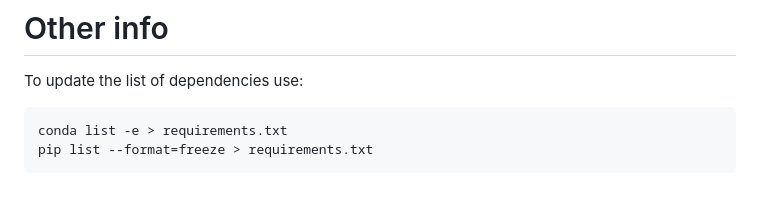
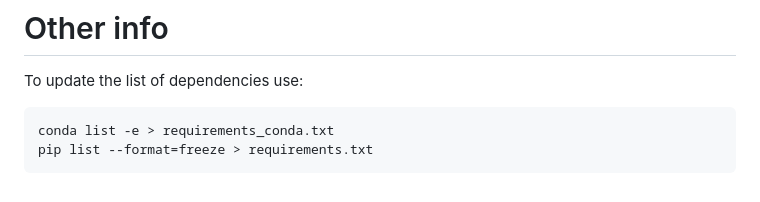
Before and after one commit to FedericoTartarini/paper-lancet-countdown-global, a Markdown page: README.md, the part around the change. Drawn GitHub-style.

Commit message:
build: fix typo requirements file

````diff
--- a/README.md
+++ b/README.md
@@ -50,6 +50,6 @@ To download the data you need to:
 # Other info
 To update the list of dependencies use:
 ```bash
-conda list -e > requirements.txt
+conda list -e > requirements_conda.txt
 pip list --format=freeze > requirements.txt
 ```
````
